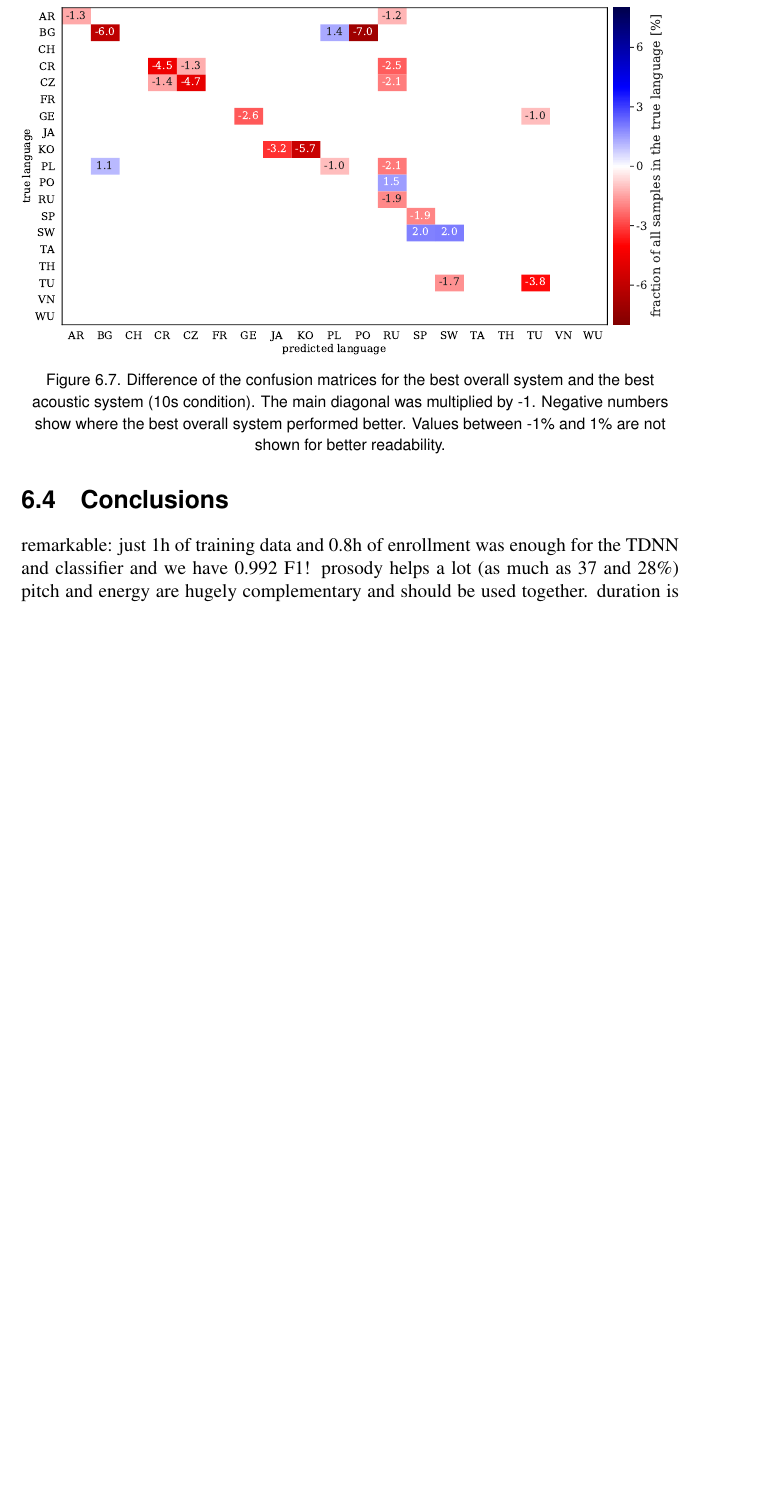
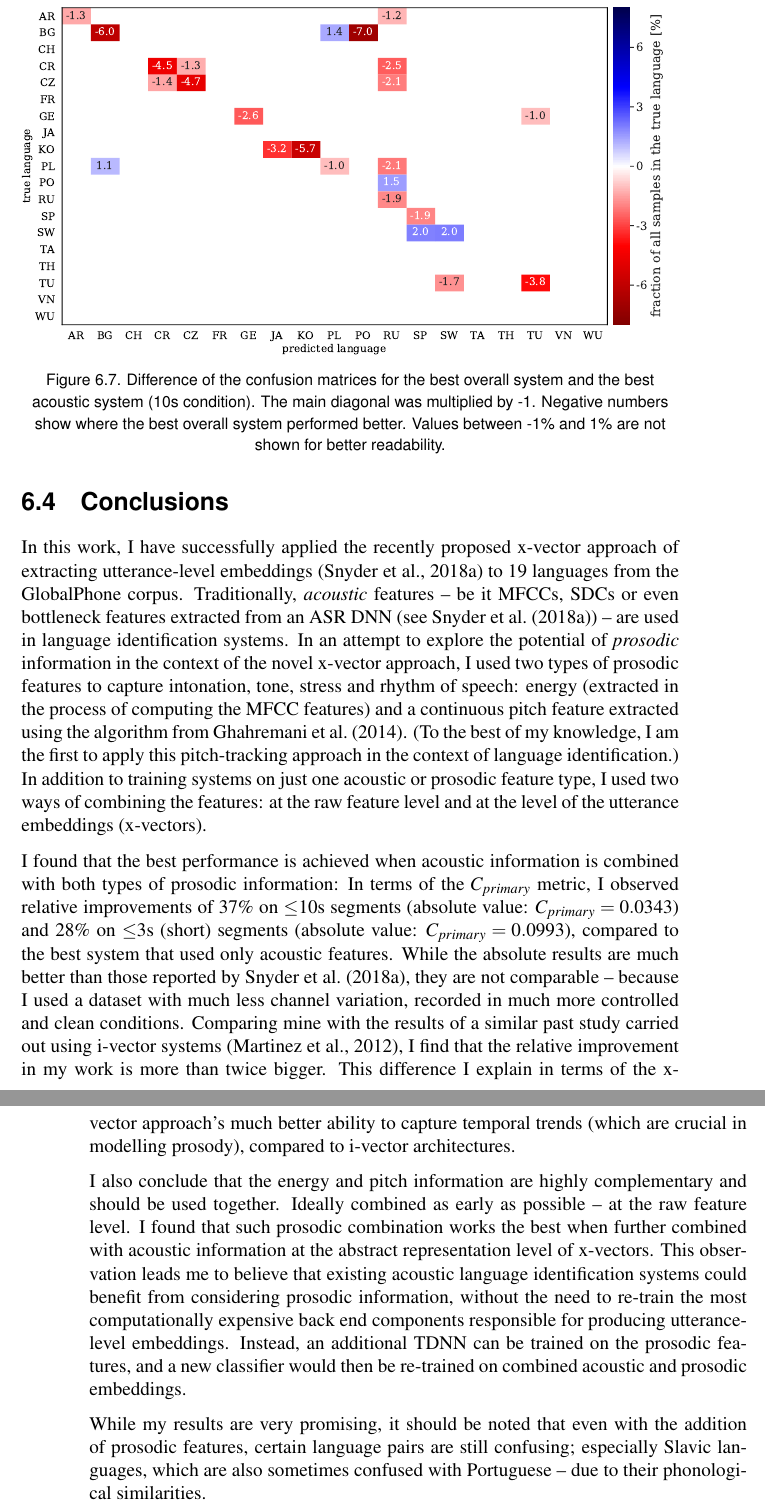
Before and after one commit to samsucik/prosodic-lid-globalphone-dissertation, a LaTeX thesis (latex/s1513472-minf1.tex): part of page 54 of 62 before the commit and two parts of pages 54 and 55 of 64 after it, the two joined at a grey line, cut so that both start at the same text, the shorter picture padded with empty space. Compiled offline with pdfLaTeX.

Commit message:
Wrote the conclusions.

```diff
--- a/latex/s1513472-minf1.tex
+++ b/latex/s1513472-minf1.tex
@@ -1237,6 +1237,3 @@
   \section{Conclusions}{
     \label{sec:conclusions}
     %%% conclusions
-    remarkable: just 1h of training data and 0.8h of enrollment was enough for the TDNN and classifier and we have 0.992 F1!
-    prosody helps a lot (as much as 37 and 28\%)
-    pitch and energy are hugely complementary and should be used together. duration is captured for free when using x-vectors :-)
@@ -1247,5 +1241,26 @@
+    In this work, I have successfully applied the recently proposed x-vector approach of extracting utterance-level embeddings \citep{Snyder_et_al_2018} to 19 languages from the GlobalPhone corpus. Traditionally, \textit{acoustic} features -- be it MFCCs, SDCs or even bottleneck features extracted from an ASR DNN (see \citet{Snyder_et_al_2018}) -- are used in language identification systems.
+    % explored two types of prosodic features, hoping to capture intonation, tone, stress and rhythm
+    In an attempt to explore the potential of \textit{prosodic} information in the context of the novel x-vector approach, I used two types of prosodic features to capture intonation, tone, stress and rhythm of speech: energy (extracted in the process of computing the MFCC features) and a continuous pitch feature extracted using the algorithm from \citet{Ghahremani_et_al_2014}. (To the best of my knowledge, I am the first to apply this pitch-tracking approach in the context of language identification.)
+    % combined prosody  with  acoustic information at the feature level and at the utterance-level-embedding level
+    In addition to training systems on just one acoustic or prosodic feature type, I used two ways of combining the features: at the raw feature level and at the level of the utterance embeddings (x-vectors).
+
+    % best system utilises both prosodic features. prosody helps as much as 37 and 28\% compared to the best acoustic system
+    I found that the best performance is achieved when acoustic information is combined with both types of prosodic information: In terms of the $C_{primary}$ metric, I observed relative improvements of 37\% on $\leq$10s segments (absolute value: $C_{primary}=0.0343$) and 28\% on $\leq$3s (short) segments (absolute value: $C_{primary}=0.0993$), compared to the best system that used only acoustic features.
+    % best c-primary of 0.0343 for 10s and 0.0993 for 3s (for a better idea, in the 10s condition averaged F1 was 0.973 and accuracy 97.1\%)
+    While the absolute results are much better than those reported by \citet{Snyder_et_al_2018}, they are not comparable -- because I used a dataset with much less channel variation, recorded in much more controlled and clean conditions.
+    % - prosody better modelled with x-vectors than with i-vectors, and the features are simpler
+    Comparing mine with the results of a similar past study carried out using i-vector systems \citep{Martinez_et_al_2012}, I find that the relative improvement in my work is more than twice bigger. This difference I explain in terms of the x-vector approach's much better ability to capture temporal trends (which are crucial in modelling prosody), compared to i-vector architectures.
+
+    % pitch and energy are hugely complementary and should be used together. duration is captured for free when using x-vectors :-)
+    I also conclude that the energy and pitch information are highly complementary and should be used together. Ideally combined as early as possible -- at the raw feature level.
+    % i propose training an additional prosodic system
+    I found that such prosodic combination works the best when further combined with acoustic information at the abstract representation level of x-vectors. This observation leads me to believe that existing acoustic language identification systems could benefit from considering prosodic information, without the need to re-train the most computationally expensive back end components responsible for producing utterance-level embeddings. Instead, an additional TDNN can be trained on the prosodic features, and a new classifier would then be re-trained on combined acoustic and prosodic embeddings.
+
+    While my results are very promising, it should be noted that even with the addition of prosodic features, certain language pairs are still confusing; especially Slavic languages, which are also sometimes confused with Portuguese -- due to their phonological similarities.
   }
 }
+
+    % remarkable: just 1h of training data and 0.8h of enrollment was enough for the TDNN and classifier and we have 0.992 F1 (Wu)
 
 \chapter{Future work}{
   \label{chap:future-work}
```
Also changed, not shown: latex/s1513472-minf1.pdf, latex/s1513472-minf1.tex (7 more changed lines), 1 other file.
